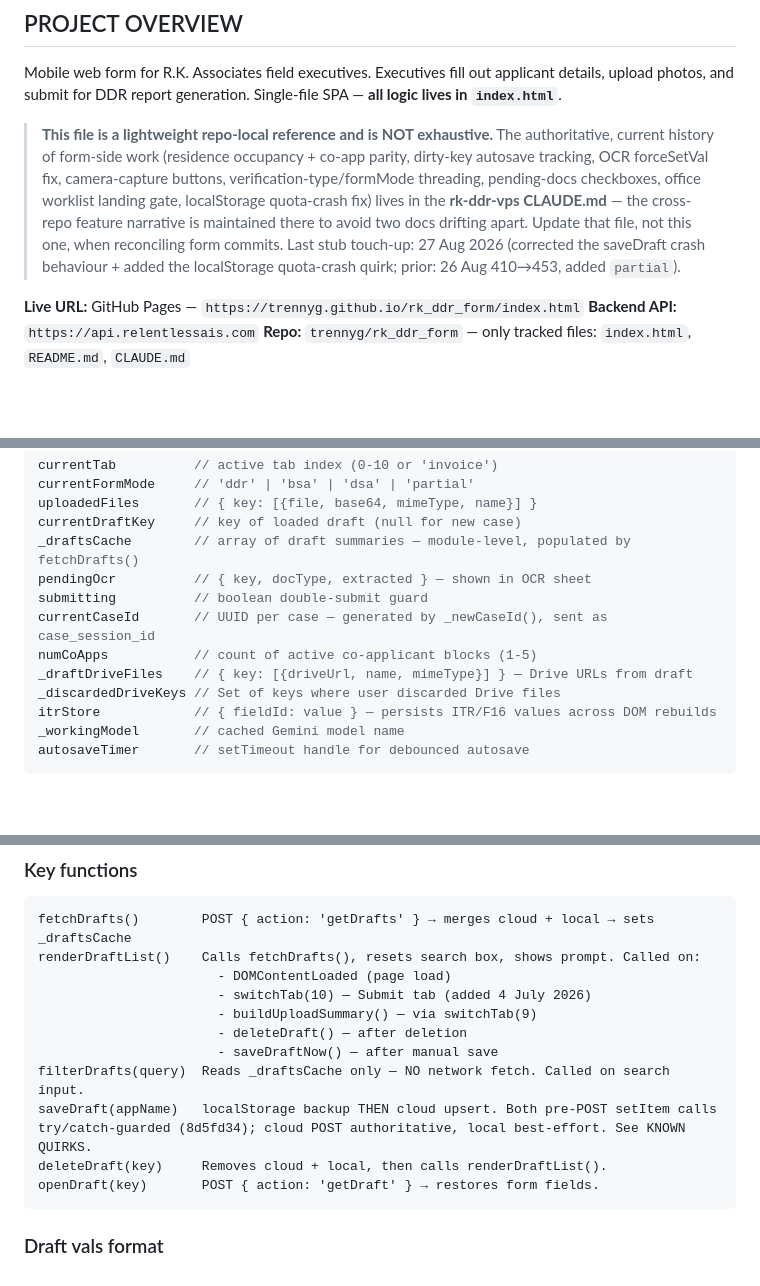
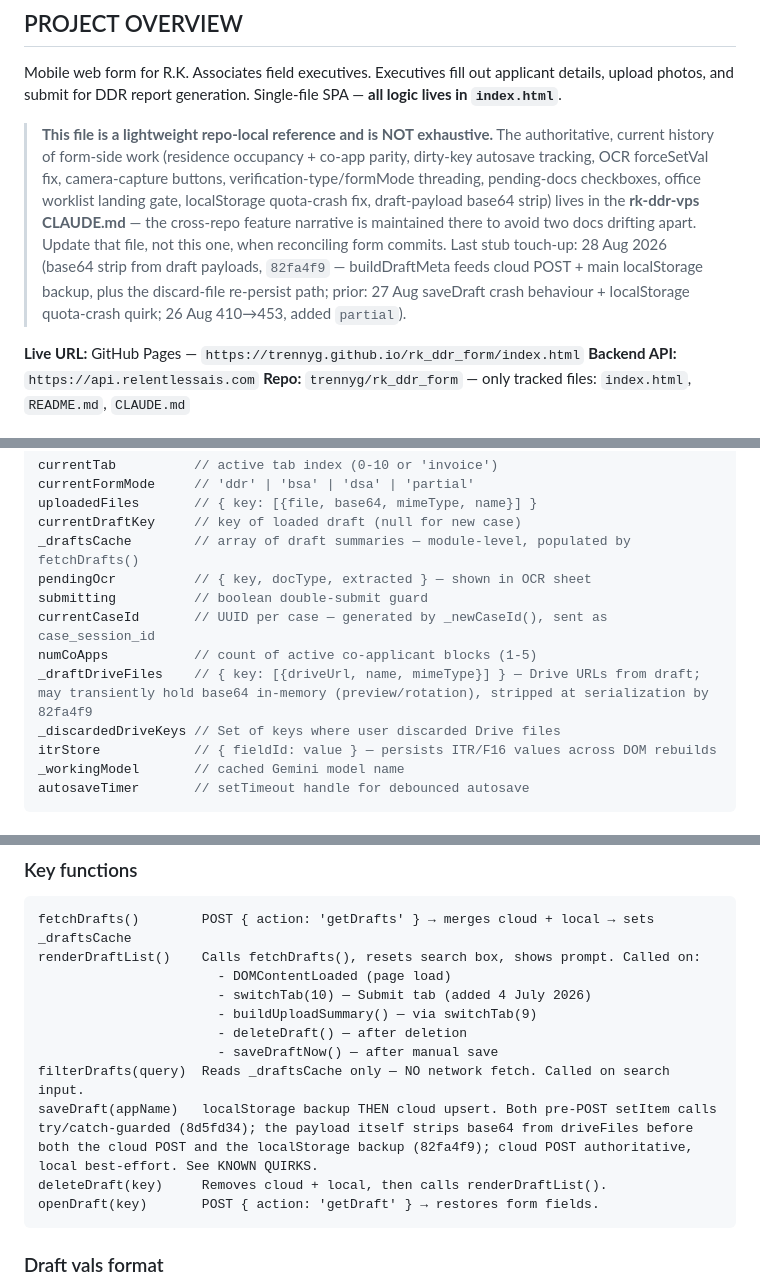
Before and after one commit to trennyg/rk_ddr_form, a Markdown page: CLAUDE.md, 3 parts joined by grey strips. Rendered like a GitHub page; blank space fills up the shorter version.

Commit message:
CLAUDE.md: note 82fa4f9 base64 strip from draft payloads (cloud POST + localStorage backup); mark partial mitigation of the quota-crash payload, live check still owed

````diff
--- a/CLAUDE.md
+++ b/CLAUDE.md
@@ -9,7 +9,7 @@ Read this file at the start of every session before making any changes.
 
 Mobile web form for R.K. Associates field executives. Executives fill out applicant details, upload photos, and submit for DDR report generation. Single-file SPA — **all logic lives in `index.html`**.
 
-> **This file is a lightweight repo-local reference and is NOT exhaustive.** The authoritative, current history of form-side work (residence occupancy + co-app parity, dirty-key autosave tracking, OCR forceSetVal fix, camera-capture buttons, verification-type/formMode threading, pending-docs checkboxes, office worklist landing gate, localStorage quota-crash fix) lives in the **rk-ddr-vps CLAUDE.md** — the cross-repo feature narrative is maintained there to avoid two docs drifting apart. Update that file, not this one, when reconciling form commits. Last stub touch-up: 27 Aug 2026 (corrected the saveDraft crash behaviour + added the localStorage quota-crash quirk; prior: 26 Aug 410→453, added `partial`).
+> **This file is a lightweight repo-local reference and is NOT exhaustive.** The authoritative, current history of form-side work (residence occupancy + co-app parity, dirty-key autosave tracking, OCR forceSetVal fix, camera-capture buttons, verification-type/formMode threading, pending-docs checkboxes, office worklist landing gate, localStorage quota-crash fix, draft-payload base64 strip) lives in the **rk-ddr-vps CLAUDE.md** — the cross-repo feature narrative is maintained there to avoid two docs drifting apart. Update that file, not this one, when reconciling form commits. Last stub touch-up: 28 Aug 2026 (base64 strip from draft payloads, `82fa4f9` — buildDraftMeta feeds cloud POST + main localStorage backup, plus the discard-file re-persist path; prior: 27 Aug saveDraft crash behaviour + localStorage quota-crash quirk; 26 Aug 410→453, added `partial`).
 
 **Live URL:** GitHub Pages — `https://trennyg.github.io/rk_ddr_form/index.html`
 **Backend API:** `https://api.relentlessais.com`
@@ -79,7 +79,7 @@ pendingOcr          // { key, docType, extracted } — shown in OCR sheet
 submitting          // boolean double-submit guard
 currentCaseId       // UUID per case — generated by _newCaseId(), sent as case_session_id
 numCoApps           // count of active co-applicant blocks (1-5)
-_draftDriveFiles    // { key: [{driveUrl, name, mimeType}] } — Drive URLs from draft
+_draftDriveFiles    // { key: [{driveUrl, name, mimeType}] } — Drive URLs from draft; may transiently hold base64 in-memory (preview/rotation), stripped at serialization by 82fa4f9
 _discardedDriveKeys // Set of keys where user discarded Drive files
 itrStore            // { fieldId: value } — persists ITR/F16 values across DOM rebuilds
 _workingModel       // cached Gemini model name
@@ -105,7 +105,7 @@ renderDraftList()    Calls fetchDrafts(), resets search box, shows prompt. Calle
                        - deleteDraft() — after deletion
                        - saveDraftNow() — after manual save
 filterDrafts(query)  Reads _draftsCache only — NO network fetch. Called on search input.
-saveDraft(appName)   localStorage backup THEN cloud upsert. Both pre-POST setItem calls try/catch-guarded (8d5fd34); cloud POST authoritative, local best-effort. See KNOWN QUIRKS.
+saveDraft(appName)   localStorage backup THEN cloud upsert. Both pre-POST setItem calls try/catch-guarded (8d5fd34); the payload itself strips base64 from driveFiles before both the cloud POST and the localStorage backup (82fa4f9); cloud POST authoritative, local best-effort. See KNOWN QUIRKS.
 deleteDraft(key)     Removes cloud + local, then calls renderDraftList().
 openDraft(key)       POST { action: 'getDraft' } → restores form fields.
 ```
````
Also changed, not shown: other parts of CLAUDE.md (+1 -1 lines).
